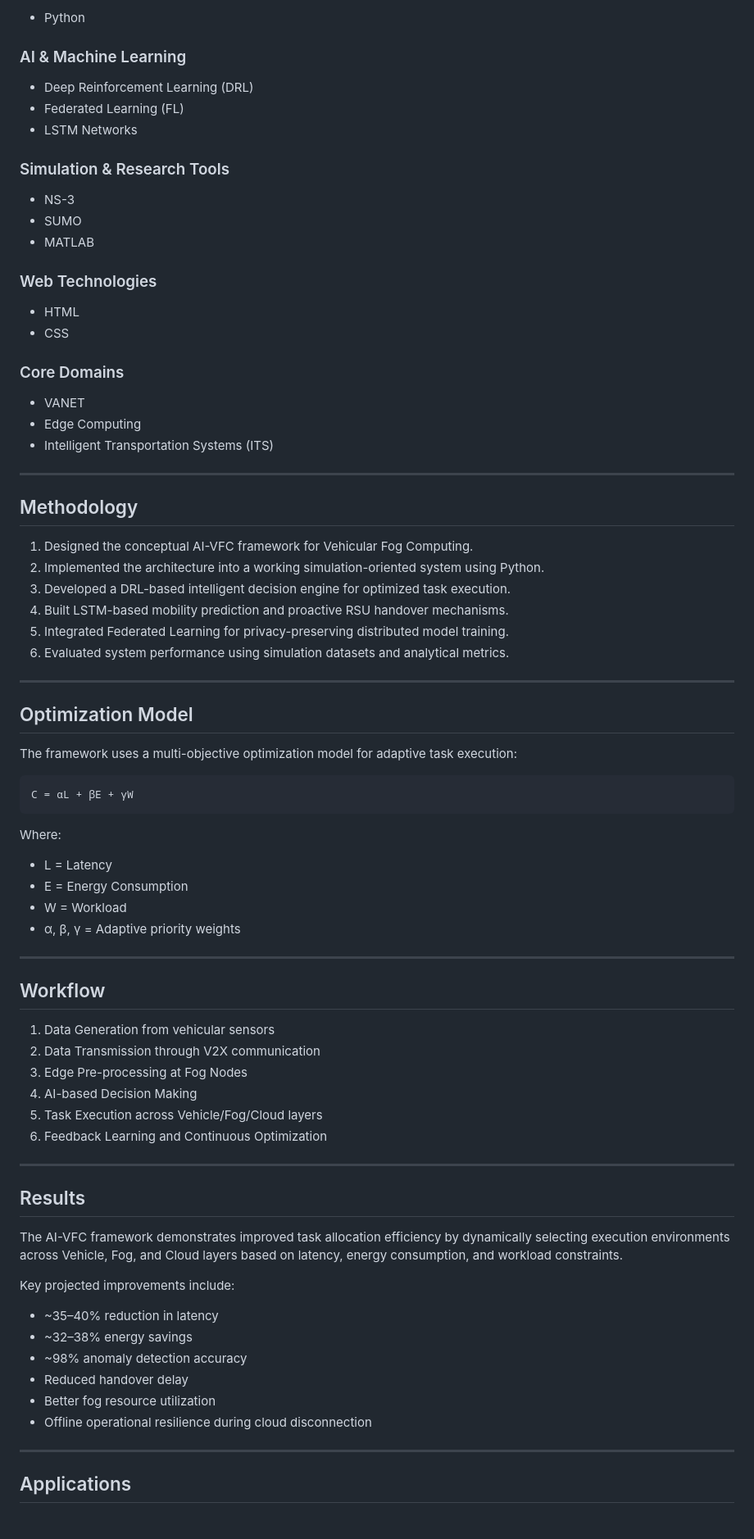
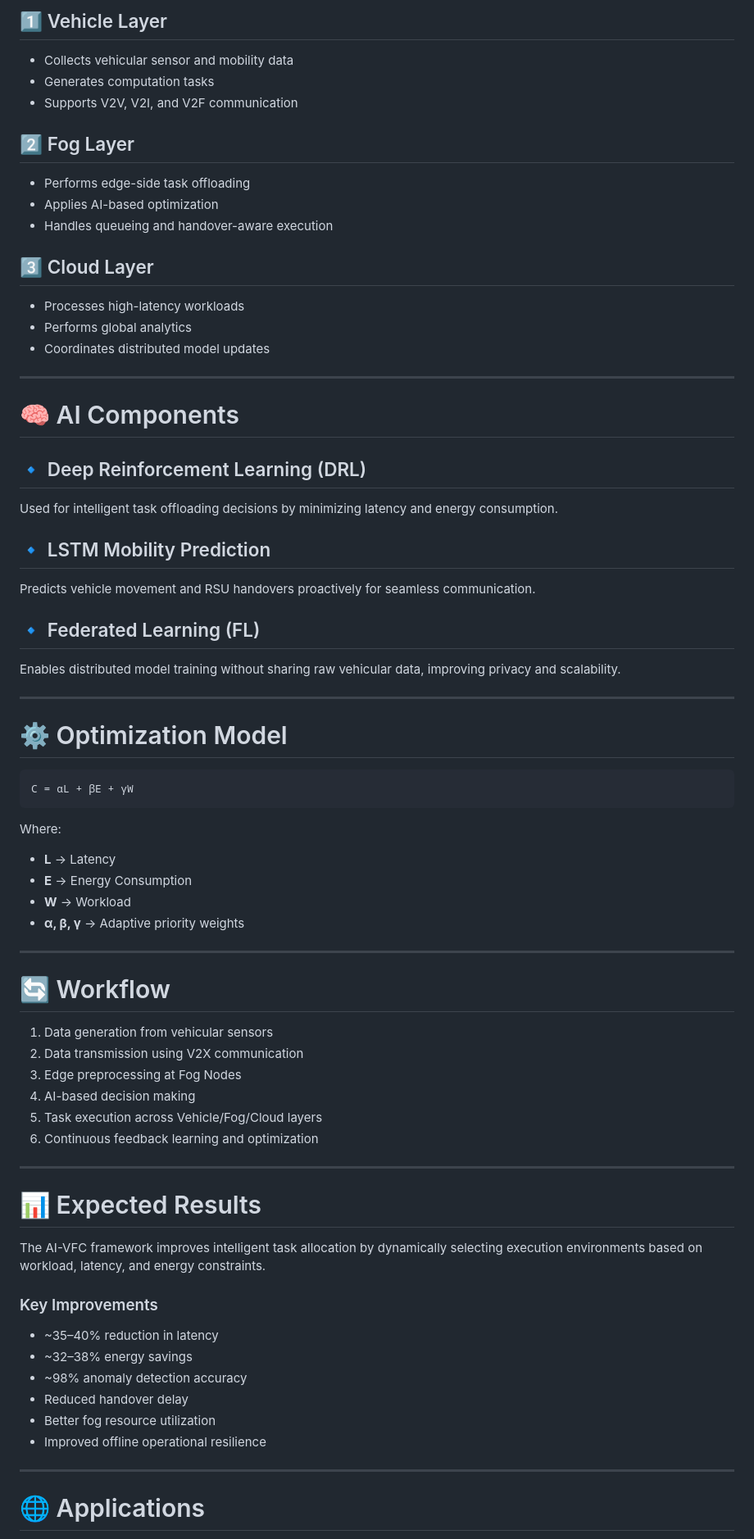
Before and after one commit to swain2003/ai-vfc-project, a Markdown page: README.md, the part around one of its changes. Shown at 82% size. GitHub-like rendering.

Commit message:
Revise README for improved clarity and structure
Updated README to enhance structure, add badges, and clarify project details.

````diff
--- a/README.md
+++ b/README.md
@@ -99,45 +140,41 @@ The AI-VFC framework follows a three-layer hierarchical architecture, with simul
 
-* Python
+## 1️⃣ Vehicle Layer
 
-### AI & Machine Learning
+- Collects vehicular sensor and mobility data
+- Generates computation tasks
+- Supports V2V, V2I, and V2F communication
 
-* Deep Reinforcement Learning (DRL)
-* Federated Learning (FL)
-* LSTM Networks
+## 2️⃣ Fog Layer
 
-### Simulation & Research Tools
+- Performs edge-side task offloading
+- Applies AI-based optimization
+- Handles queueing and handover-aware execution
 
-* NS-3
-* SUMO
-* MATLAB
+## 3️⃣ Cloud Layer
 
-### Web Technologies
-
-* HTML
-* CSS
-
-### Core Domains
-
-* VANET
-* Edge Computing
-* Intelligent Transportation Systems (ITS)
+- Processes high-latency workloads
+- Performs global analytics
+- Coordinates distributed model updates
 
 ---
 
-## Methodology
+# 🧠 AI Components
 
-1. Designed the conceptual AI-VFC framework for Vehicular Fog Computing.
-2. Implemented the architecture into a working simulation-oriented system using Python.
-3. Developed a DRL-based intelligent decision engine for optimized task execution.
-4. Built LSTM-based mobility prediction and proactive RSU handover mechanisms.
-5. Integrated Federated Learning for privacy-preserving distributed model training.
-6. Evaluated system performance using simulation datasets and analytical metrics.
+## 🔹 Deep Reinforcement Learning (DRL)
+
+Used for intelligent task offloading decisions by minimizing latency and energy consumption.
+
+## 🔹 LSTM Mobility Prediction
+
+Predicts vehicle movement and RSU handovers proactively for seamless communication.
+
+## 🔹 Federated Learning (FL)
+
+Enables distributed model training without sharing raw vehicular data, improving privacy and scalability.
 
 ---
 
-## Optimization Model
-
-The framework uses a multi-objective optimization model for adaptive task execution:
+# ⚙️ Optimization Model
 
 ```text
 C = αL + βE + γW
@@ -145,38 +182,38 @@ C = αL + βE + γW
 
 Where:
 
-* L = Latency
-* E = Energy Consumption
-* W = Workload
-* α, β, γ = Adaptive priority weights
+- **L** → Latency
+- **E** → Energy Consumption
+- **W** → Workload
+- **α, β, γ** → Adaptive priority weights
 
 ---
 
-## Workflow
+# 🔄 Workflow
 
-1. Data Generation from vehicular sensors
-2. Data Transmission through V2X communication
-3. Edge Pre-processing at Fog Nodes
-4. AI-based Decision Making
-5. Task Execution across Vehicle/Fog/Cloud layers
-6. Feedback Learning and Continuous Optimization
+1. Data generation from vehicular sensors
+2. Data transmission using V2X communication
+3. Edge preprocessing at Fog Nodes
+4. AI-based decision making
+5. Task execution across Vehicle/Fog/Cloud layers
+6. Continuous feedback learning and optimization
 
 ---
 
-## Results
+# 📊 Expected Results
 
-The AI-VFC framework demonstrates improved task allocation efficiency by dynamically selecting execution environments across Vehicle, Fog, and Cloud layers based on latency, energy consumption, and workload constraints.
+The AI-VFC framework improves intelligent task allocation by dynamically selecting execution environments based on workload, latency, and energy constraints.
 
-Key projected improvements include:
+### Key Improvements
 
-* ~35–40% reduction in latency
-* ~32–38% energy savings
-* ~98% anomaly detection accuracy
-* Reduced handover delay
-* Better fog resource utilization
-* Offline operational resilience during cloud disconnection
+- ~35–40% reduction in latency
+- ~32–38% energy savings
+- ~98% anomaly detection accuracy
+- Reduced handover delay
+- Better fog resource utilization
+- Improved offline operational resilience
 
 ---
 
-## Applications
+# 🌐 Applications
 
````
Also changed, not shown: other parts of README.md (+222 -126 lines).
